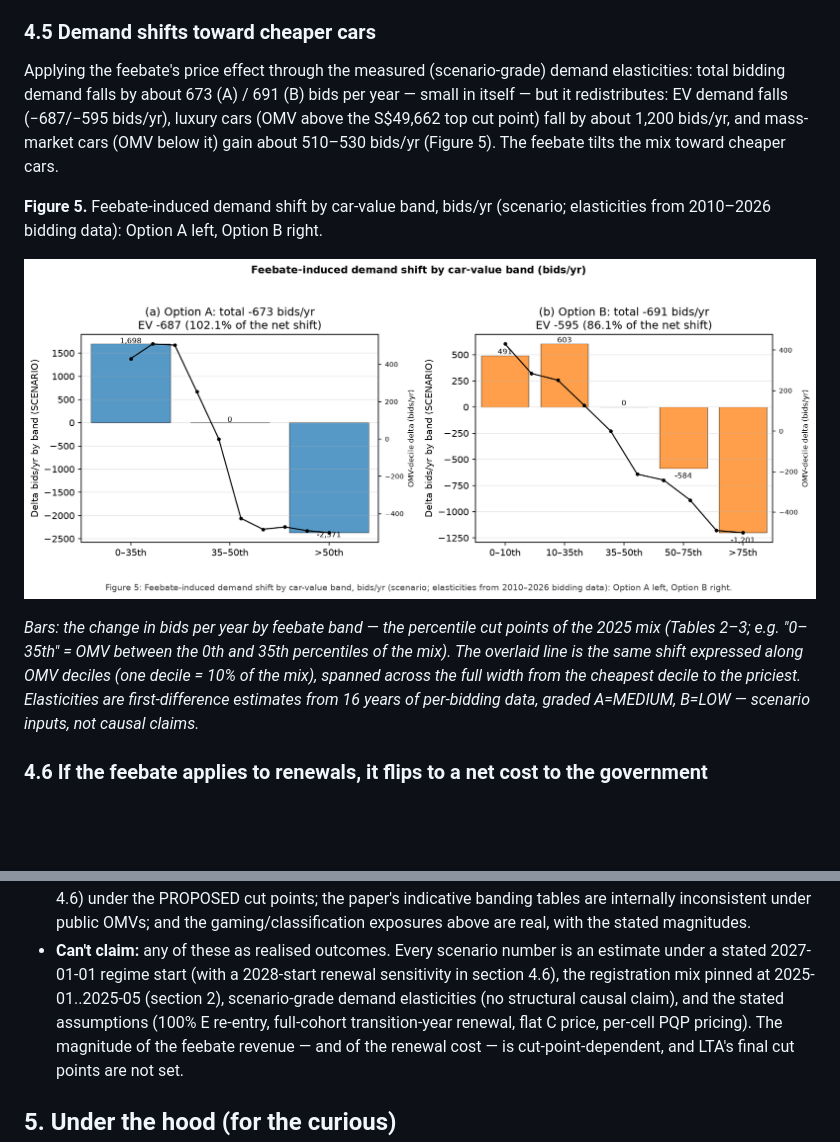
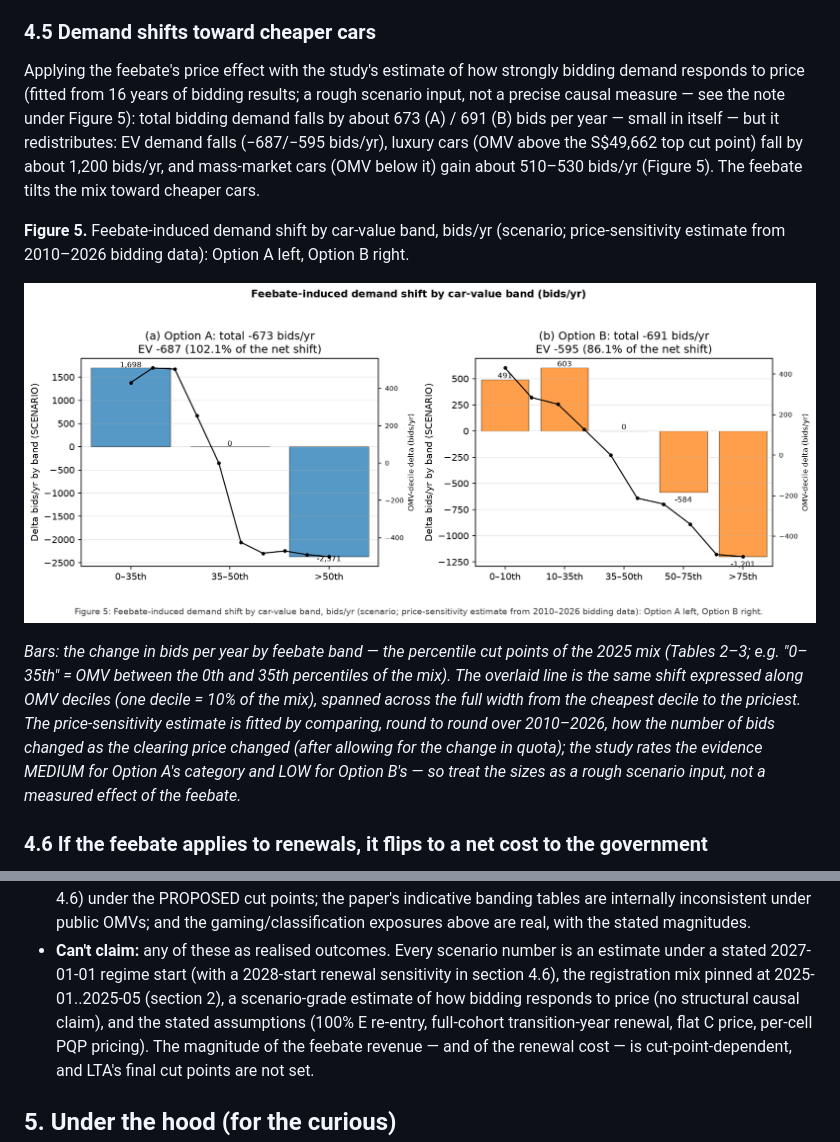
Before and after one commit to thongsia/coe-recategorization, a Markdown page: README.md, 2 parts joined by grey strips. Rendered like a GitHub page; pictures changed too: charts/demand_shift_by_band.png; blank space fills up the shorter version.

Commit message:
4.5: de-jargon "measured (scenario-grade) demand elasticities" and the caption's "first-difference estimates ... graded A=MEDIUM, B=LOW" into plain language: the body says "the study's estimate of how strongly bidding demand responds to price (a rough scenario input, not a precise causal measure)"; the caption explains the estimate as a round-to-round comparison over 2010-2026 (allowing for quota changes), rates the evidence MEDIUM (A) / LOW (B), and says to treat sizes as a rough scenario input; same fix in the Figure 5 header, the image footnote, and the TL;DR can't-claim bullet

```diff
--- a/README.md
+++ b/README.md
@@ -380,17 +380,19 @@ total incl. E-shift.*
 
 ### 4.5 Demand shifts toward cheaper cars
 
-Applying the feebate's price effect through the measured (scenario-grade)
-demand elasticities: total bidding demand falls by about 673 (A) / 691
-(B) bids per year — small in itself — but it redistributes: EV demand
-falls (−687/−595 bids/yr), luxury cars (OMV above the S$49,662 top
-cut point) fall by about 1,200 bids/yr, and mass-market cars (OMV below
-it) gain about 510–530 bids/yr (Figure 5). The feebate tilts the mix
-toward cheaper cars.
+Applying the feebate's price effect with the study's estimate of how
+strongly bidding demand responds to price (fitted from 16 years of
+bidding results; a rough scenario input, not a precise causal measure —
+see the note under Figure 5): total bidding demand falls by about 673
+(A) / 691 (B) bids per year — small in itself — but it redistributes:
+EV demand falls (−687/−595 bids/yr), luxury cars (OMV above the S$49,662
+top cut point) fall by about 1,200 bids/yr, and mass-market cars (OMV
+below it) gain about 510–530 bids/yr (Figure 5). The feebate tilts the
+mix toward cheaper cars.
 
 **Figure 5.** Feebate-induced demand shift by car-value band, bids/yr
-(scenario; elasticities from 2010–2026 bidding data): Option A left,
-Option B right.
+(scenario; price-sensitivity estimate from 2010–2026 bidding data):
+Option A left, Option B right.
 
 ![Feebate-induced demand shift by car-value band (bids/yr)](charts/demand_shift_by_band.png)
 
@@ -398,9 +400,12 @@ Option B right.
 points of the 2025 mix (Tables 2–3; e.g. "0–35th" = OMV between the 0th
 and 35th percentiles of the mix). The overlaid line is the same shift
 expressed along OMV deciles (one decile = 10% of the mix), spanned
-across the full width from the cheapest decile to the priciest.
-Elasticities are first-difference estimates from 16 years of per-bidding
-data, graded A=MEDIUM, B=LOW — scenario inputs, not causal claims.*
+across the full width from the cheapest decile to the priciest. The
+price-sensitivity estimate is fitted by comparing, round to round over
+2010–2026, how the number of bids changed as the clearing price changed
+(after allowing for the change in quota); the study rates the evidence
+MEDIUM for Option A's category and LOW for Option B's — so treat the
+sizes as a rough scenario input, not a measured effect of the feebate.*
 
 ### 4.6 If the feebate applies to renewals, it flips to a net cost to the government
 
@@ -590,9 +595,9 @@ analytical choice of the study, not an LTA parameter.*
 - **Can't claim:** any of these as realised outcomes. Every scenario
   number is an estimate under a stated 2027-01-01 regime start (with a
   2028-start renewal sensitivity in section 4.6), the
-  registration mix pinned at 2025-01..2025-05 (section 2), scenario-grade
-  demand elasticities (no structural
-  causal claim), and the stated assumptions (100% E re-entry, full-cohort
+  registration mix pinned at 2025-01..2025-05 (section 2), a
+  scenario-grade estimate of how bidding responds to price (no
+  structural causal claim), and the stated assumptions (100% E re-entry, full-cohort
   transition-year renewal, flat C price, per-cell PQP pricing). The
   magnitude of the feebate revenue — and of the renewal cost — is
   cut-point-dependent, and LTA's final cut points are not set.
```
Also changed, not shown: 2 other files.
